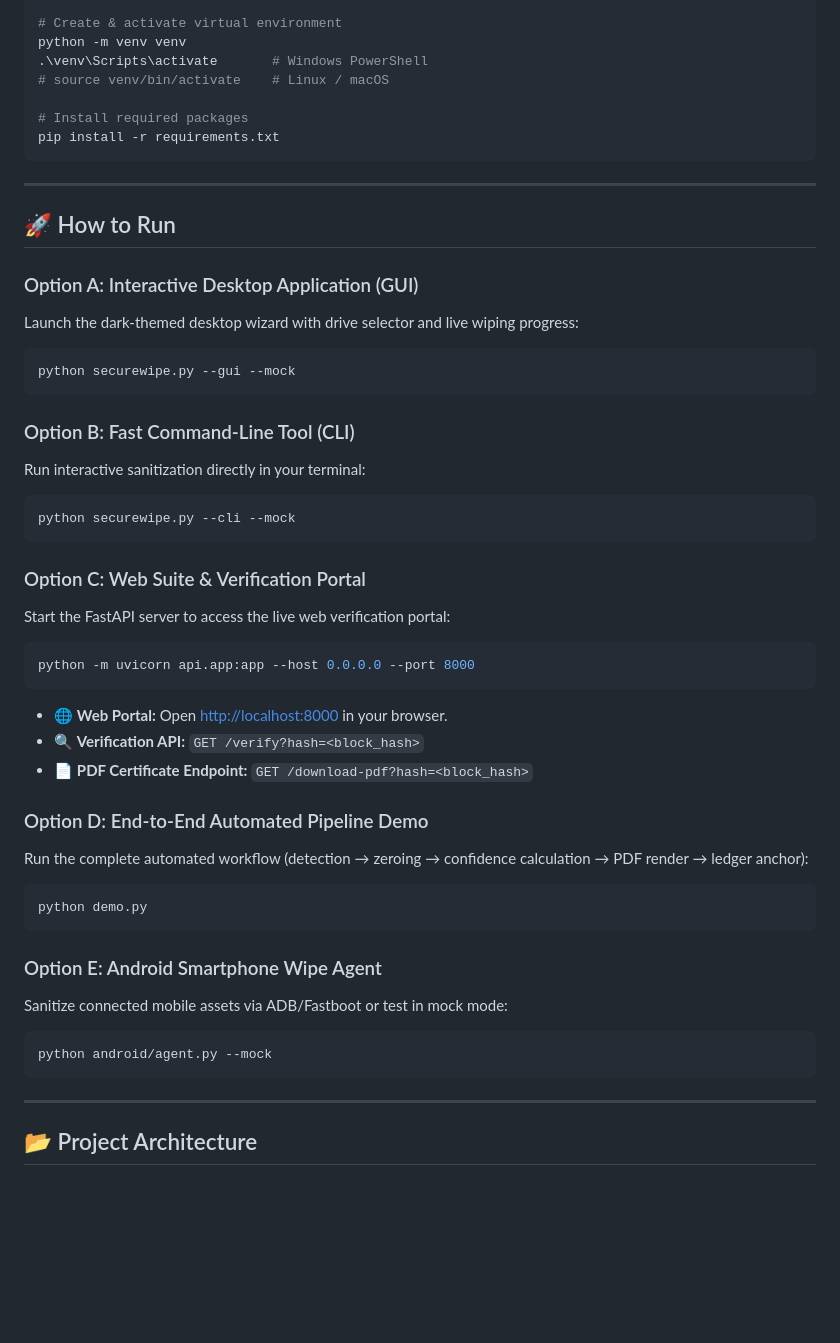
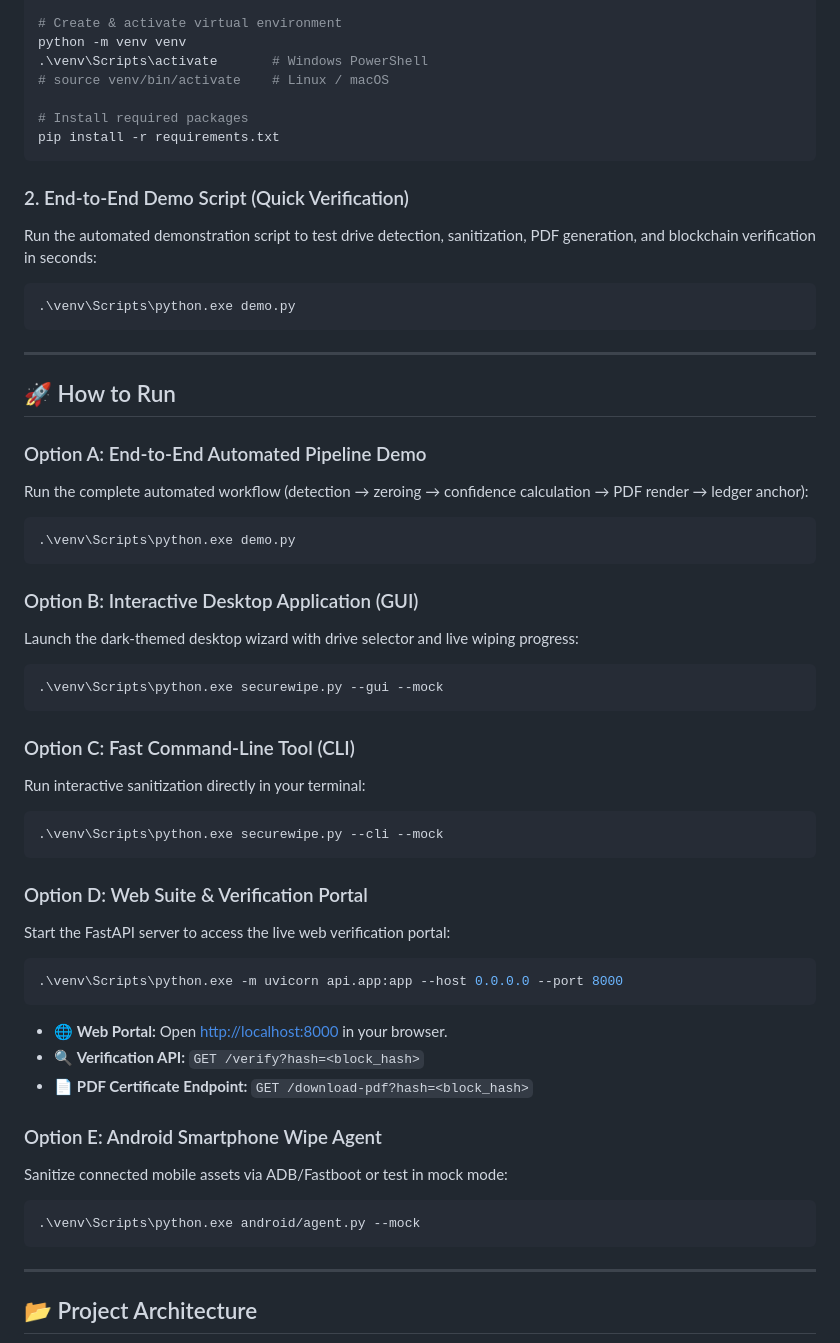
Before and after one commit to MayankSen09/SecureWipe, a Markdown page: README.md, the part around the change. Rendered like a GitHub page; blank space fills up the shorter version.

Commit message:
docs: add exact .\\venv\\Scripts\\python.exe demo.py command to Quick Start section

````diff
--- a/README.md
+++ b/README.md
@@ -42,46 +42,54 @@ python -m venv venv
 pip install -r requirements.txt
 ```
 
+### 2. End-to-End Demo Script (Quick Verification)
+
+Run the automated demonstration script to test drive detection, sanitization, PDF generation, and blockchain verification in seconds:
+
+```powershell
+.\venv\Scripts\python.exe demo.py
+```
+
 ---
 
 ## 🚀 How to Run
 
-### Option A: Interactive Desktop Application (GUI)
+### Option A: End-to-End Automated Pipeline Demo
+Run the complete automated workflow (detection → zeroing → confidence calculation → PDF render → ledger anchor):
+
+```powershell
+.\venv\Scripts\python.exe demo.py
+```
+
+### Option B: Interactive Desktop Application (GUI)
 Launch the dark-themed desktop wizard with drive selector and live wiping progress:
 
 ```powershell
-python securewipe.py --gui --mock
+.\venv\Scripts\python.exe securewipe.py --gui --mock
 ```
 
-### Option B: Fast Command-Line Tool (CLI)
+### Option C: Fast Command-Line Tool (CLI)
 Run interactive sanitization directly in your terminal:
 
 ```powershell
-python securewipe.py --cli --mock
+.\venv\Scripts\python.exe securewipe.py --cli --mock
 ```
 
-### Option C: Web Suite & Verification Portal
+### Option D: Web Suite & Verification Portal
 Start the FastAPI server to access the live web verification portal:
 
 ```powershell
-python -m uvicorn api.app:app --host 0.0.0.0 --port 8000
+.\venv\Scripts\python.exe -m uvicorn api.app:app --host 0.0.0.0 --port 8000
 ```
 - 🌐 **Web Portal:** Open [http://localhost:8000](http://localhost:8000) in your browser.
 - 🔍 **Verification API:** `GET /verify?hash=<block_hash>`
 - 📄 **PDF Certificate Endpoint:** `GET /download-pdf?hash=<block_hash>`
 
-### Option D: End-to-End Automated Pipeline Demo
-Run the complete automated workflow (detection → zeroing → confidence calculation → PDF render → ledger anchor):
-
-```powershell
-python demo.py
-```
-
 ### Option E: Android Smartphone Wipe Agent
 Sanitize connected mobile assets via ADB/Fastboot or test in mock mode:
 
 ```powershell
-python android/agent.py --mock
+.\venv\Scripts\python.exe android/agent.py --mock
 ```
 
 ---
````
